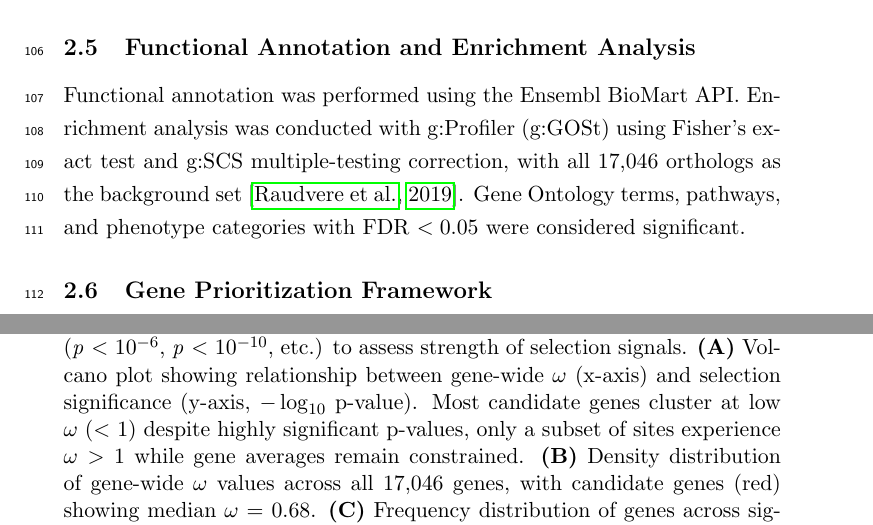
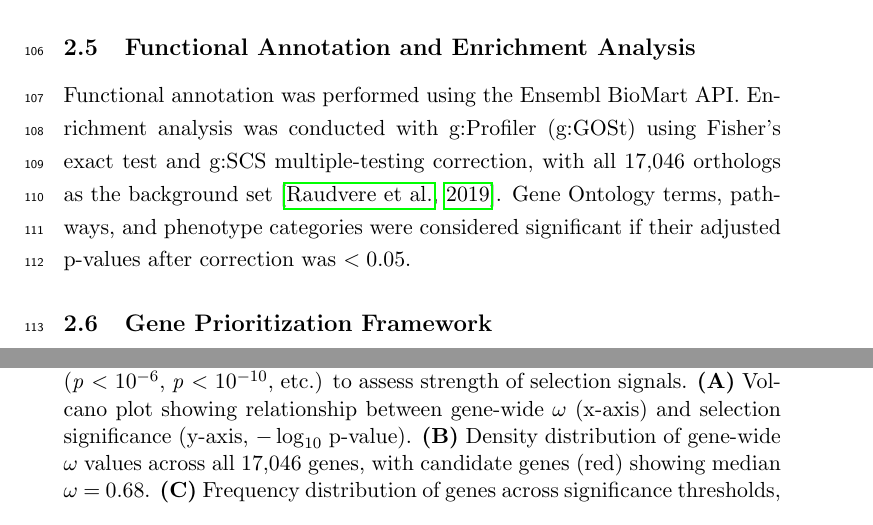
Before and after one commit to biopixl/PhD_Projects, a LaTeX paper (Canids/Claude/manuscript_proposal_compact.tex): two parts of pages 4 and 9 of 17, joined at a grey line, cut so that both start at the same text. Compiled offline with pdfLaTeX.

Commit message:
Updates from Overleaf

```diff
--- a/Canids/Claude/manuscript_proposal_compact.tex
+++ b/Canids/Claude/manuscript_proposal_compact.tex
@@ -10,7 +10,7 @@
 \onehalfspacing
 \linenumbers
 
-\title{Branch-Specific Phylogenomics to Identify Genetic Mechanisms of Dog Breed Domestication}
+\title{Branch-Specific Phylogenomics to Identify Genetic Mechanisms of Dog Domestication}
 
 \author{Isaac N. Aguilar Rivera}
 
@@ -52,7 +52,7 @@ Episodic positive selection on the dog lineage was tested using the adaptive Bra
 Analytical validity was assessed by computing the genomic inflation factor ($\lambda$), defined as the ratio of observed to expected median $\chi^2$ statistics \citep{Devlin1999}. Annotation completeness was quantified using Ensembl BioMart. Chromosomal distributions of significant genes were evaluated using a $\chi^2$ goodness-of-fit test.
 
 \subsection{Functional Annotation and Enrichment Analysis}
-Functional annotation was performed using the Ensembl BioMart API. Enrichment analysis was conducted with g:Profiler (g:GOSt) using Fisher's exact test and g:SCS multiple-testing correction, with all 17{,}046 orthologs as the background set \citep{Raudvere2019}. Gene Ontology terms, pathways, and phenotype categories with FDR $<0.05$ were considered significant.
+Functional annotation was performed using the Ensembl BioMart API. Enrichment analysis was conducted with g:Profiler (g:GOSt) using Fisher's exact test and g:SCS multiple-testing correction, with all 17{,}046 orthologs as the background set \citep{Raudvere2019}. Gene Ontology terms, pathways, and phenotype categories were considered significant if their adjusted p-values after correction was $<0.05$.
 
 \subsection{Gene Prioritization Framework}
 To identify high-value candidates for follow-up investigation, we applied a Multi-Criteria Decision Analysis (MCDA) scoring system integrating four components: (1) selection strength (0--10 points; scaled $-\log_{10} P$), (2) biological relevance (0--3 points; involvement in domestication-related pathways), (3) experimental tractability (0--3 points; assay and model feasibility), and (4) literature support (0--4 points; prior associations and citation density). Total scores (0--20) were used to assign tiered priority classes for downstream interpretation.
@@ -95,7 +95,7 @@ Among the 430 candidate genes, 254 (59.1\%) showed extremely small \textit{p}-va
 \begin{figure}[htbp]
 \centering
 \includegraphics[width=\textwidth]{figures/Figure3_SelectionResults.png}
-\caption{\textbf{Summary of branch-specific selection statistics.} For each gene, aBSREL estimates a gene-wide $\omega$ value (average across sites and branches) and reports a likelihood ratio test p-value for episodic positive selection on the dog branch. Genes were classified by significance thresholds (\textit{p} $<$ 10$^{-6}$, \textit{p} $<$ 10$^{-10}$, etc.) to assess strength of selection signals. \textbf{(A)} Volcano plot showing relationship between gene-wide $\omega$ (x-axis) and selection significance (y-axis, $-\log_{10}$ p-value). Most candidate genes cluster at low $\omega$ ($<$ 1) despite highly significant p-values, only a subset of sites experience $\omega > 1$ while gene averages remain constrained. \textbf{(B)} Density distribution of gene-wide $\omega$ values across all 17,046 genes, with candidate genes (red) showing median $\omega$ = 0.68. \textbf{(C)} Frequency distribution of genes across significance thresholds, showing 254/430 candidates (59.1\%) with extremely significant \textit{p} $<$ 10$^{-10}$.}
+\caption{\textbf{Summary of branch-specific selection statistics.} For each gene, aBSREL estimates a gene-wide $\omega$ value (average across sites and branches) and reports a likelihood ratio test p-value for episodic positive selection on the dog branch. Genes were classified by significance thresholds (\textit{p} $<$ 10$^{-6}$, \textit{p} $<$ 10$^{-10}$, etc.) to assess strength of selection signals. \textbf{(A)} Volcano plot showing relationship between gene-wide $\omega$ (x-axis) and selection significance (y-axis, $-\log_{10}$ p-value). \textbf{(B)} Density distribution of gene-wide $\omega$ values across all 17,046 genes, with candidate genes (red) showing median $\omega$ = 0.68. \textbf{(C)} Frequency distribution of genes across significance thresholds, showing 254/430 candidates (59.1\%) with extremely significant \textit{p} $<$ 10$^{-10}$.}
 \label{fig:selection}
 \end{figure}
 
```
